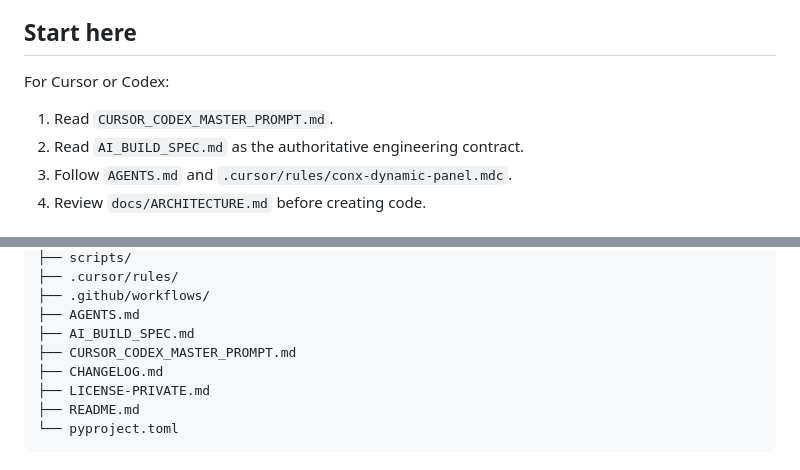
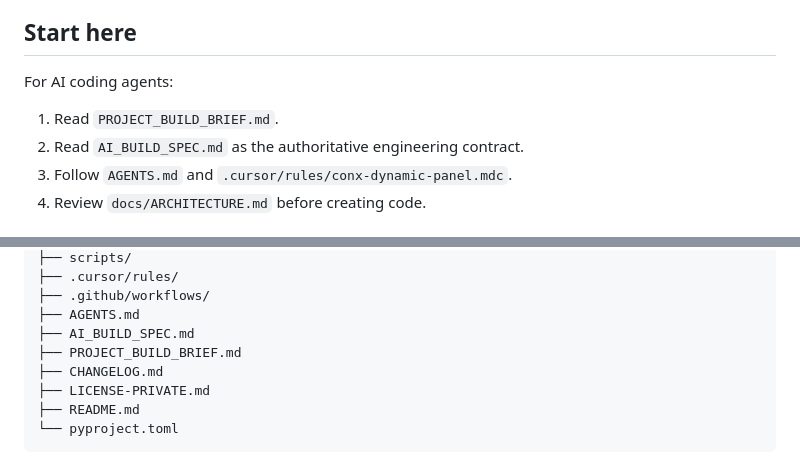
Before and after one commit to moshiko2312/conx-dynamic-panel, a Markdown page: README.md, 2 parts joined by grey strips. GitHub-like rendering.

Commit message:
Rename CURSOR_CODEX_MASTER_PROMPT.md to PROJECT_BUILD_BRIEF.md.
Content is unchanged; only the filename and its cross-references (README,
AI_BUILD_SPEC) no longer name the specific AI coding tools used to build
the project. .cursor/rules/ is left in place since it's read directly by
the Cursor IDE and renaming it would break that integration.

Co-Authored-By: Claude Sonnet 5 <noreply@anthropic.com>

```diff
--- a/README.md
+++ b/README.md
@@ -79,9 +79,9 @@ full explanation of each control, see the [Setup Guide](docs/SETUP_GUIDE.md).
 
 ## Start here
 
-For Cursor or Codex:
+For AI coding agents:
 
-1. Read `CURSOR_CODEX_MASTER_PROMPT.md`.
+1. Read `PROJECT_BUILD_BRIEF.md`.
 2. Read `AI_BUILD_SPEC.md` as the authoritative engineering contract.
 3. Follow `AGENTS.md` and `.cursor/rules/conx-dynamic-panel.mdc`.
 4. Review `docs/ARCHITECTURE.md` before creating code.
@@ -363,7 +363,7 @@ conx-dynamic-panel/
 ├── .github/workflows/
 ├── AGENTS.md
 ├── AI_BUILD_SPEC.md
-├── CURSOR_CODEX_MASTER_PROMPT.md
+├── PROJECT_BUILD_BRIEF.md
 ├── CHANGELOG.md
 ├── LICENSE-PRIVATE.md
 ├── README.md
```
Also changed, not shown: AI_BUILD_SPEC.md (+1 -1 lines), PROJECT_BUILD_BRIEF.md (renamed from CURSOR_CODEX_MASTER_PROMPT.md).
